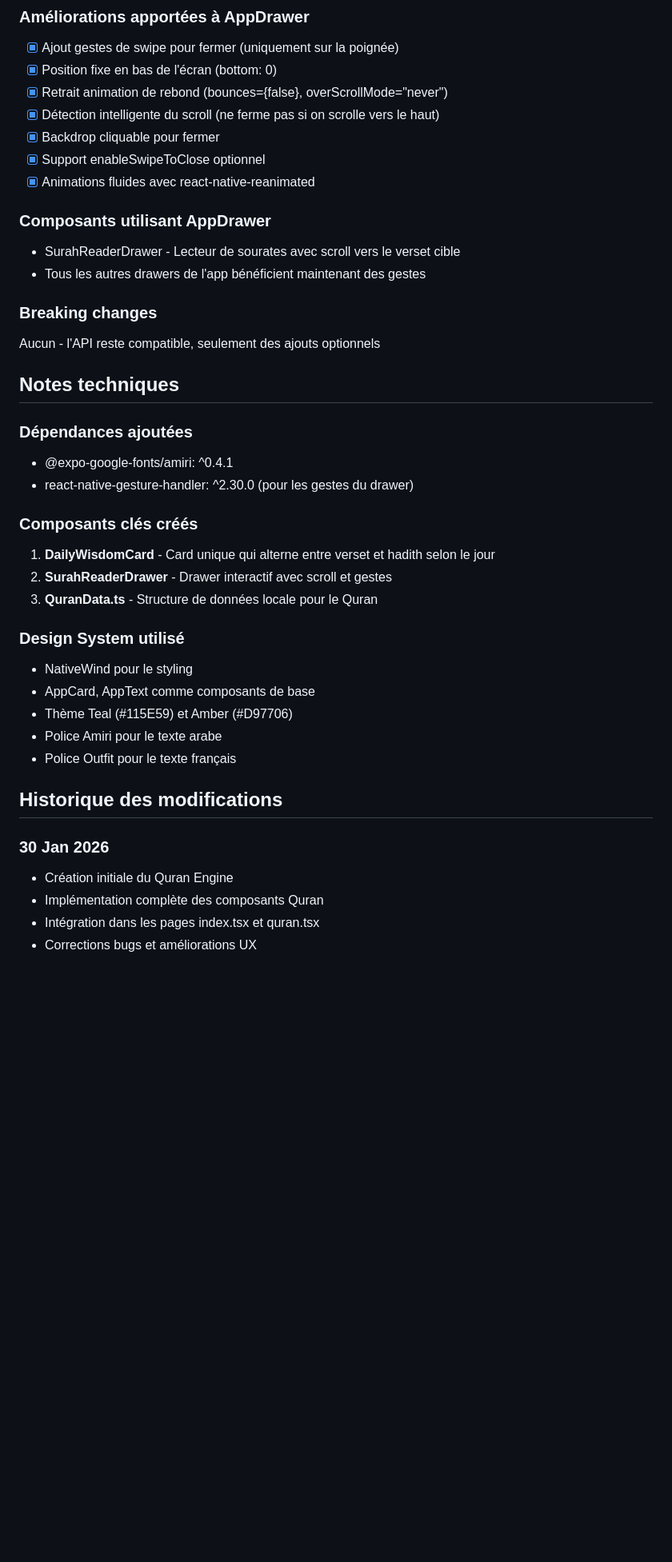
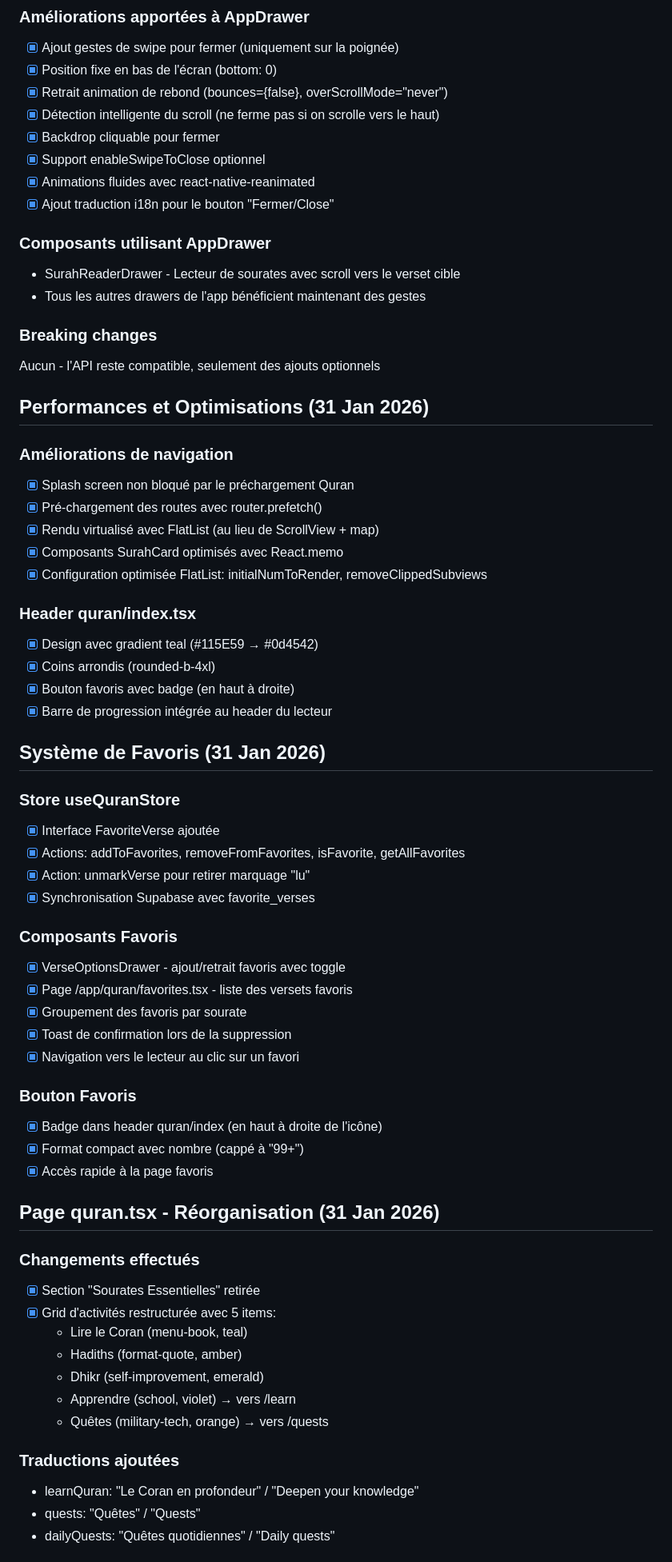
Before and after one commit to MirinkaU1/AdhanApp, a Markdown page: AGENTS.md, the part around one of its changes. Shown at 80% size. Drawn GitHub-style; blank space fills up the shorter version.

Commit message:
feat: Ajout de traductions i18n pour le bouton "Fermer" et amélioration des performances de navigation

```diff
--- a/AGENTS.md
+++ b/AGENTS.md
@@ -77,6 +77,7 @@ Ce document sert de suivi pour toutes les demandes et améliorations demandées
 - [x] Backdrop cliquable pour fermer
 - [x] Support enableSwipeToClose optionnel
 - [x] Animations fluides avec react-native-reanimated
+- [x] Ajout traduction i18n pour le bouton "Fermer/Close"
 
 ### Composants utilisant AppDrawer
 - SurahReaderDrawer - Lecteur de sourates avec scroll vers le verset cible
@@ -85,28 +86,54 @@ Ce document sert de suivi pour toutes les demandes et améliorations demandées
 ### Breaking changes
 Aucun - l'API reste compatible, seulement des ajouts optionnels
 
-## Notes techniques
+## Performances et Optimisations (31 Jan 2026)
 
-### Dépendances ajoutées
-- @expo-google-fonts/amiri: ^0.4.1
-- react-native-gesture-handler: ^2.30.0 (pour les gestes du drawer)
+### Améliorations de navigation
+- [x] Splash screen non bloqué par le préchargement Quran
+- [x] Pré-chargement des routes avec router.prefetch()
+- [x] Rendu virtualisé avec FlatList (au lieu de ScrollView + map)
+- [x] Composants SurahCard optimisés avec React.memo
+- [x] Configuration optimisée FlatList: initialNumToRender, removeClippedSubviews
 
-### Composants clés créés
-1. **DailyWisdomCard** - Card unique qui alterne entre verset et hadith selon le jour
-2. **SurahReaderDrawer** - Drawer interactif avec scroll et gestes
-3. **QuranData.ts** - Structure de données locale pour le Quran
+### Header quran/index.tsx
+- [x] Design avec gradient teal (#115E59 → #0d4542)
+- [x] Coins arrondis (rounded-b-4xl)
+- [x] Bouton favoris avec badge (en haut à droite)
+- [x] Barre de progression intégrée au header du lecteur
 
-### Design System utilisé
-- NativeWind pour le styling
-- AppCard, AppText comme composants de base
-- Thème Teal (#115E59) et Amber (#D97706)
-- Police Amiri pour le texte arabe
-- Police Outfit pour le texte français
+## Système de Favoris (31 Jan 2026)
 
-## Historique des modifications
+### Store useQuranStore
+- [x] Interface FavoriteVerse ajoutée
+- [x] Actions: addToFavorites, removeFromFavorites, isFavorite, getAllFavorites
+- [x] Action: unmarkVerse pour retirer marquage "lu"
+- [x] Synchronisation Supabase avec favorite_verses
 
-### 30 Jan 2026
-- Création initiale du Quran Engine
-- Implémentation complète des composants Quran
-- Intégration dans les pages index.tsx et quran.tsx
-- Corrections bugs et améliorations UX
+### Composants Favoris
+- [x] VerseOptionsDrawer - ajout/retrait favoris avec toggle
+- [x] Page /app/quran/favorites.tsx - liste des versets favoris
+- [x] Groupement des favoris par sourate
+- [x] Toast de confirmation lors de la suppression
+- [x] Navigation vers le lecteur au clic sur un favori
+
+### Bouton Favoris
+- [x] Badge dans header quran/index (en haut à droite de l'icône)
+- [x] Format compact avec nombre (cappé à "99+")
+- [x] Accès rapide à la page favoris
+
+## Page quran.tsx - Réorganisation (31 Jan 2026)
+
+### Changements effectués
+- [x] Section "Sourates Essentielles" retirée
+- [x] Grid d'activités restructurée avec 5 items:
+  - Lire le Coran (menu-book, teal)
+  - Hadiths (format-quote, amber)
+  - Dhikr (self-improvement, emerald)
+  - Apprendre (school, violet) → vers /learn
+  - Quêtes (military-tech, orange) → vers /quests
+
+### Traductions ajoutées
+- learnQuran: "Le Coran en profondeur" / "Deepen your knowledge"
+- quests: "Quêtes" / "Quests"
+- dailyQuests: "Quêtes quotidiennes" / "Daily quests"
+
```
Also changed, not shown: other parts of AGENTS.md (+49 -1 lines).
